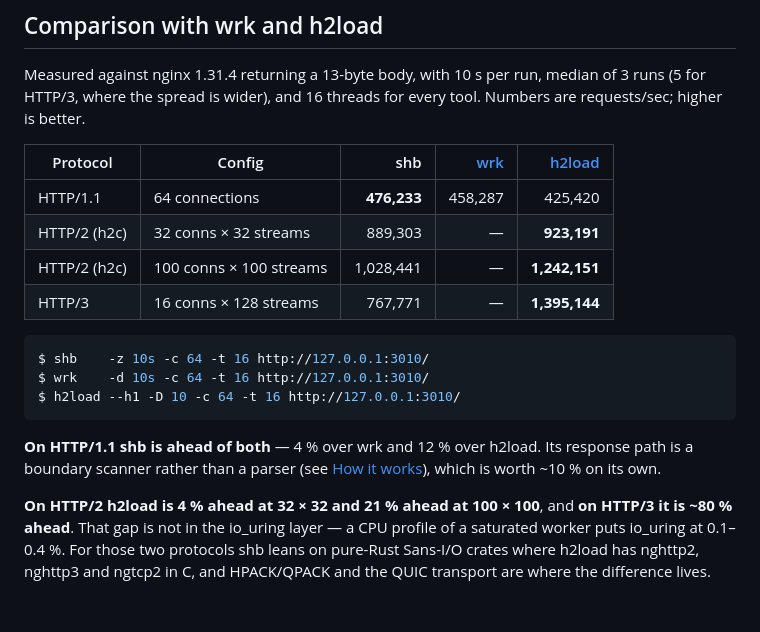
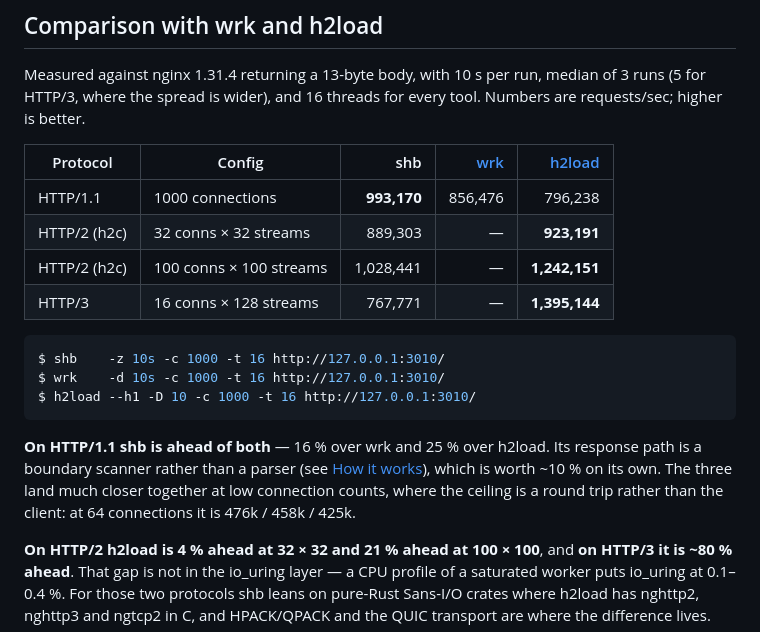
Before and after one commit to hatoo/shb, a Markdown page: README.md, the part around the change. Drawn GitHub-style; blank space fills up the shorter version.

Commit message:
README: measure the HTTP/1.1 row at 1000 connections
64 connections leaves the ceiling at a round trip rather than at the
client, which compresses the three tools into 12% of each other. With 1000
the clients are what differ: shb 993k, wrk 856k, h2load 796k. The 64-
connection figures are kept in the text as the low-concurrency point.

Co-Authored-By: Claude Opus 5 <noreply@anthropic.com>

````diff
--- a/README.md
+++ b/README.md
@@ -207,7 +207,7 @@ every tool. Numbers are requests/sec; higher is better.
 
 | Protocol | Config | shb | [wrk] | [h2load] |
 | --- | --- | ---: | ---: | ---: |
-| HTTP/1.1 | 64 connections | **476,233** | 458,287 | 425,420 |
+| HTTP/1.1 | 1000 connections | **993,170** | 856,476 | 796,238 |
 | HTTP/2 (h2c) | 32 conns × 32 streams | 889,303 | — | **923,191** |
 | HTTP/2 (h2c) | 100 conns × 100 streams | 1,028,441 | — | **1,242,151** |
 | HTTP/3 | 16 conns × 128 streams | 767,771 | — | **1,395,144** |
@@ -216,14 +216,16 @@ every tool. Numbers are requests/sec; higher is better.
 [h2load]: https://nghttp2.org/documentation/h2load-howto.html
 
 ```console
-$ shb    -z 10s -c 64 -t 16 http://127.0.0.1:3010/
-$ wrk    -d 10s -c 64 -t 16 http://127.0.0.1:3010/
-$ h2load --h1 -D 10 -c 64 -t 16 http://127.0.0.1:3010/
+$ shb    -z 10s -c 1000 -t 16 http://127.0.0.1:3010/
+$ wrk    -d 10s -c 1000 -t 16 http://127.0.0.1:3010/
+$ h2load --h1 -D 10 -c 1000 -t 16 http://127.0.0.1:3010/
 ```
 
-**On HTTP/1.1 shb is ahead of both** — 4 % over wrk and 12 % over h2load. Its
+**On HTTP/1.1 shb is ahead of both** — 16 % over wrk and 25 % over h2load. Its
 response path is a boundary scanner rather than a parser (see
-[How it works](#how-it-works)), which is worth ~10 % on its own.
+[How it works](#how-it-works)), which is worth ~10 % on its own. The three land
+much closer together at low connection counts, where the ceiling is a round
+trip rather than the client: at 64 connections it is 476k / 458k / 425k.
 
 **On HTTP/2 h2load is 4 % ahead at 32 × 32 and 21 % ahead at 100 × 100**, and
 **on HTTP/3 it is ~80 % ahead**. That gap is not in the io_uring layer — a CPU
````
